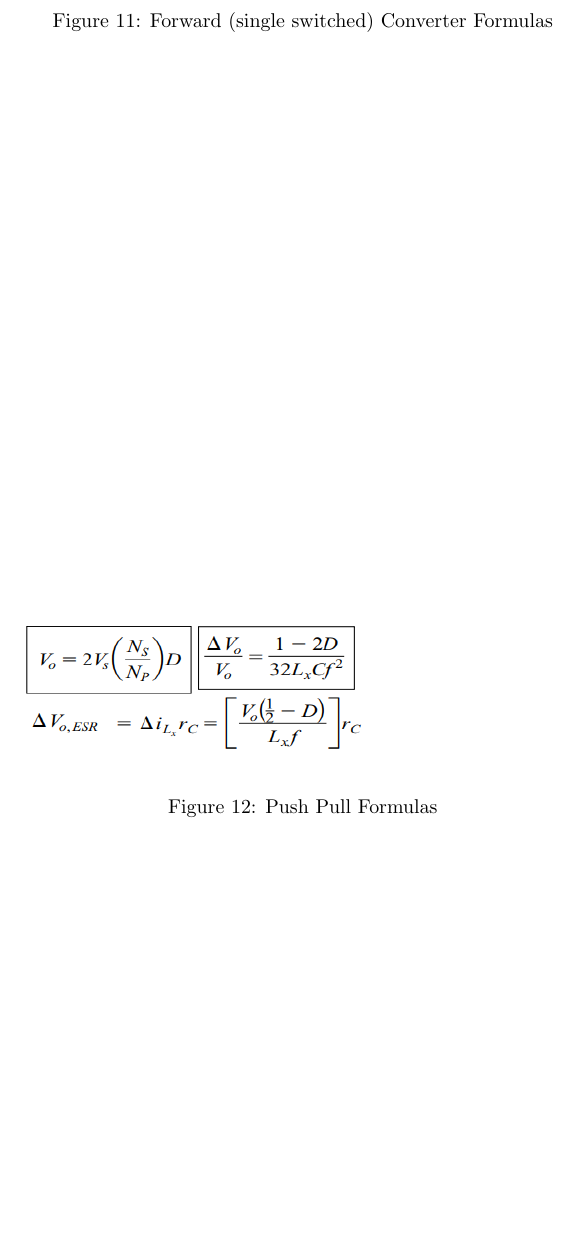
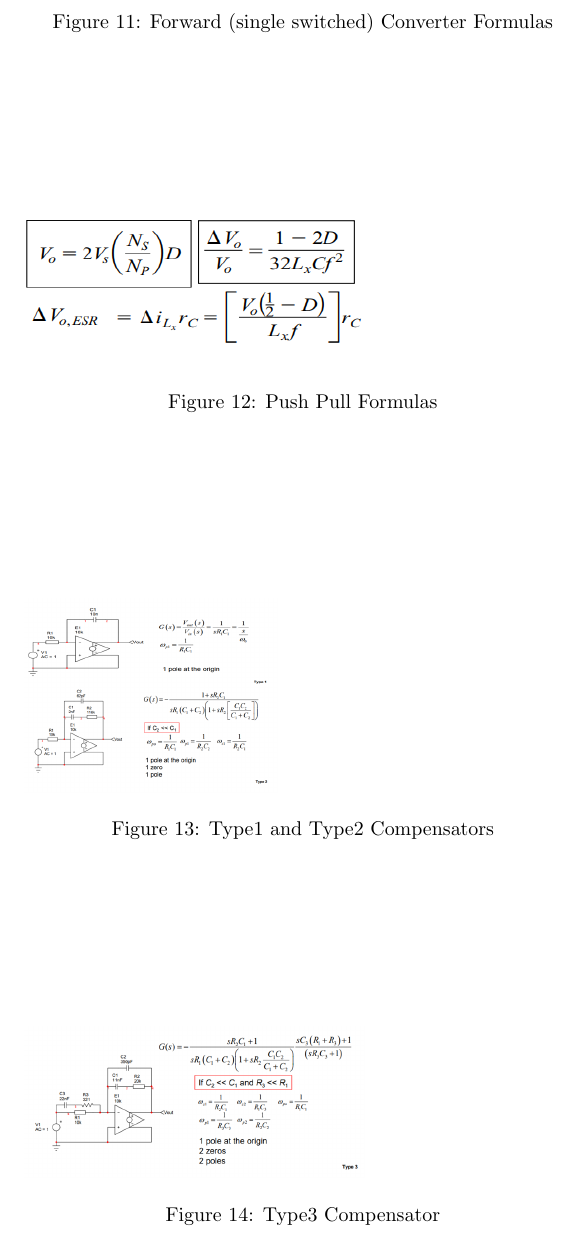
Before and after one commit to odtu/ee463-ee464-cheatsheet, a LaTeX document (cheatsheet.tex): part of page 2 of 2, cut so that both start at the same text, the shorter picture padded with empty space. Compiled offline with pdfLaTeX.

Commit message:
Compensator types added

```diff
--- a/cheatsheet.tex
+++ b/cheatsheet.tex
@@ -88,8 +88,14 @@ THD=\sqrt{(\frac{I_{rms}}{I_{1rms}})^2-1}
 	\includegraphics[width=2.5in,height=1in]{pushpull_someformulas.png}
 	\caption{Push Pull Formulas}
 \end{figure}
-
-
+\begin{figure}[!ht]
+	\includegraphics[scale=0.30]{type1_type2.png}
+	\caption{Type1 and Type2 Compensators}
+\end{figure}
+\begin{figure}[!ht]
+	\includegraphics[scale=0.30]{type3.png}
+	\caption{Type3 Compensator}
+\end{figure}
 
 
 
```
